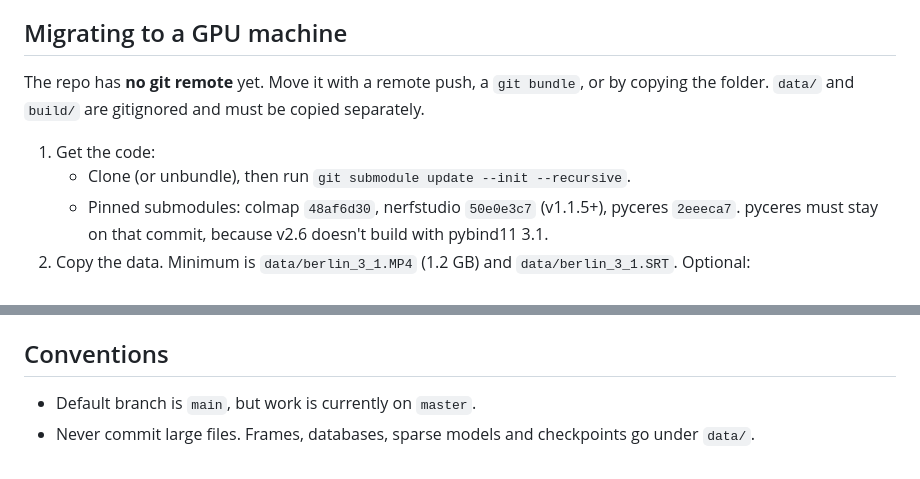
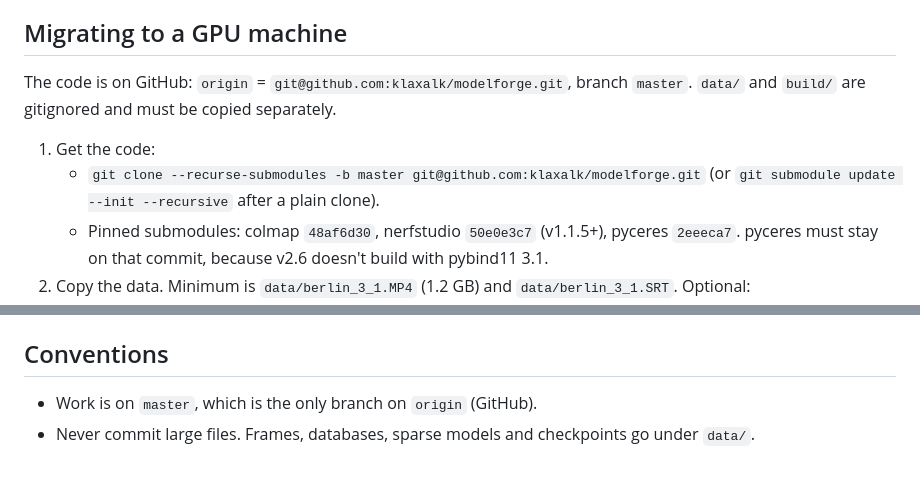
Before and after one commit to klaxalk/modelforge, a Markdown page: CLAUDE.md, 2 parts joined by grey strips. GitHub-like rendering.

Commit message:
CLAUDE.md: point migration at the GitHub remote
Co-Authored-By: Claude Opus 5.5 <noreply@anthropic.com>

```diff
--- a/CLAUDE.md
+++ b/CLAUDE.md
@@ -47,12 +47,13 @@ Open items, in priority order:
 
 ## Migrating to a GPU machine
 
-The repo has **no git remote** yet. Move it with a remote push, a
-`git bundle`, or by copying the folder. `data/` and `build/` are gitignored and
-must be copied separately.
+The code is on GitHub: `origin` = `git@github.com:klaxalk/modelforge.git`,
+branch `master`. `data/` and `build/` are gitignored and must be copied
+separately.
 
 1. Get the code:
-   - Clone (or unbundle), then run `git submodule update --init --recursive`.
+   - `git clone --recurse-submodules -b master git@github.com:klaxalk/modelforge.git`
+     (or `git submodule update --init --recursive` after a plain clone).
    - Pinned submodules: colmap `48af6d30`, nerfstudio `50e0e3c7` (v1.1.5+),
      pyceres `2eeeca7`. pyceres must stay on that commit, because v2.6 doesn't
      build with pybind11 3.1.
@@ -469,6 +470,6 @@ Tests: `scripts/dev pytest -q tests`.
 
 ## Conventions
 
-- Default branch is `main`, but work is currently on `master`.
+- Work is on `master`, which is the only branch on `origin` (GitHub).
 - Never commit large files. Frames, databases, sparse models and checkpoints go
   under `data/`.
```
